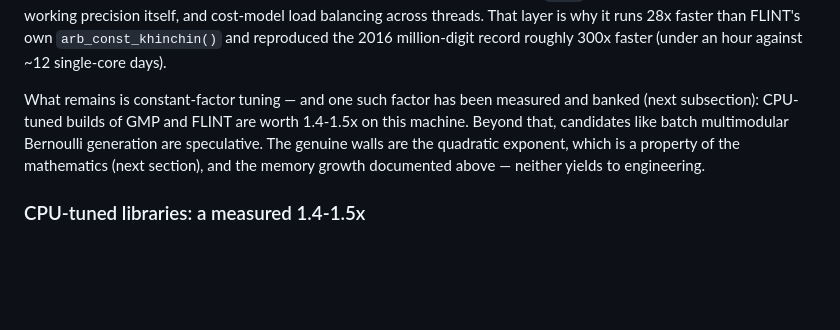
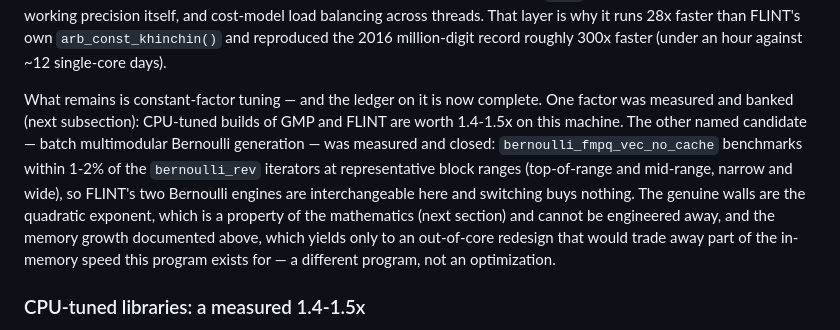
Before and after one commit to reza-ghazi/khinchin-fast, a Markdown page: README.md, the part around the change. Rendered like a GitHub page; blank space fills up the shorter version.

Commit message:
Close the batch-Bernoulli avenue with a measured negative result
bernoulli_fmpq_vec_no_cache vs the bernoulli_rev iterators at
representative block ranges (top 35300 x 400 and x 1600 steps,
mid-range 8800 x 1600): within 1-2% in all cases. FLINT's two
Bernoulli engines are interchangeable for this access pattern, so the
last named constant-factor candidate is settled empirically. The
README's headroom ledger is now complete: tuned libraries banked
(1.4-1.5x), batch Bernoulli closed (no gain), and the two remaining
walls stated as what they are - an open problem in mathematics and a
redesign trade-off, not optimizations.

Co-Authored-By: Claude Fable 5 <noreply@anthropic.com>

```diff
--- a/README.md
+++ b/README.md
@@ -330,13 +330,19 @@ That layer is why it runs 28x faster than FLINT's own
 `arb_const_khinchin()` and reproduced the 2016 million-digit record
 roughly 300x faster (under an hour against ~12 single-core days).
 
-What remains is constant-factor tuning — and one such factor has been
-measured and banked (next subsection): CPU-tuned builds of GMP and
-FLINT are worth 1.4-1.5x on this machine. Beyond that, candidates like
-batch multimodular Bernoulli generation are speculative. The genuine
-walls are the quadratic exponent, which is a property of the
-mathematics (next section), and the memory growth documented above —
-neither yields to engineering.
+What remains is constant-factor tuning — and the ledger on it is now
+complete. One factor was measured and banked (next subsection):
+CPU-tuned builds of GMP and FLINT are worth 1.4-1.5x on this machine.
+The other named candidate — batch multimodular Bernoulli generation —
+was measured and closed: `bernoulli_fmpq_vec_no_cache` benchmarks
+within 1-2% of the `bernoulli_rev` iterators at representative block
+ranges (top-of-range and mid-range, narrow and wide), so FLINT's two
+Bernoulli engines are interchangeable here and switching buys nothing.
+The genuine walls are the quadratic exponent, which is a property of
+the mathematics (next section) and cannot be engineered away, and the
+memory growth documented above, which yields only to an out-of-core
+redesign that would trade away part of the in-memory speed this
+program exists for — a different program, not an optimization.
 
 ### CPU-tuned libraries: a measured 1.4-1.5x
 
```
